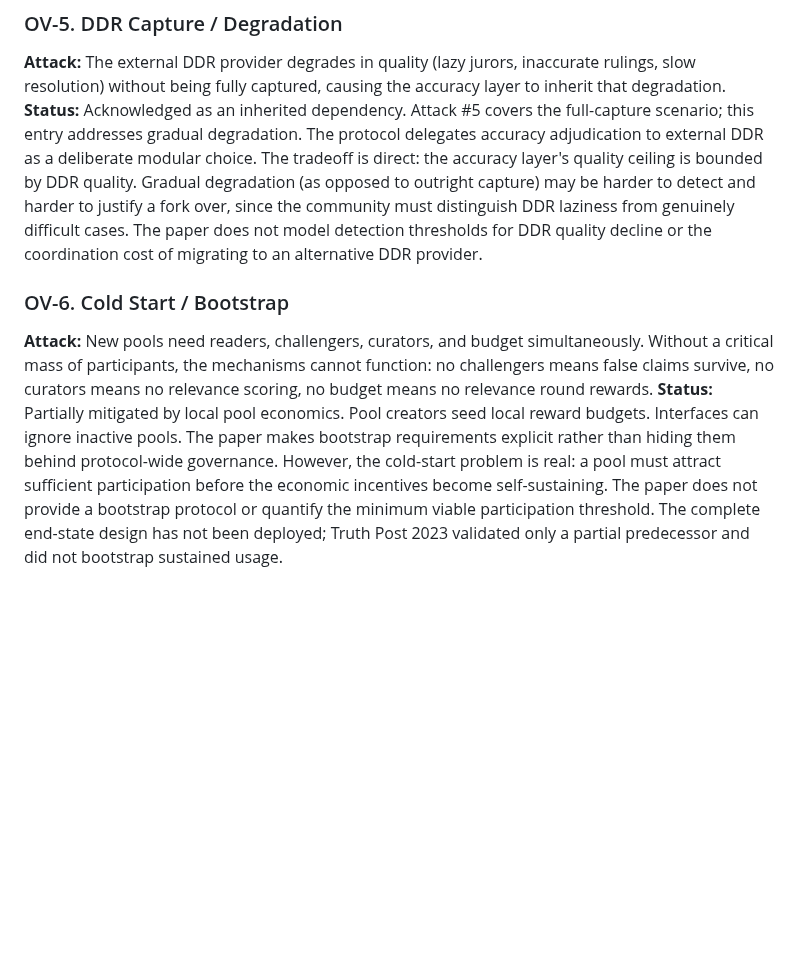
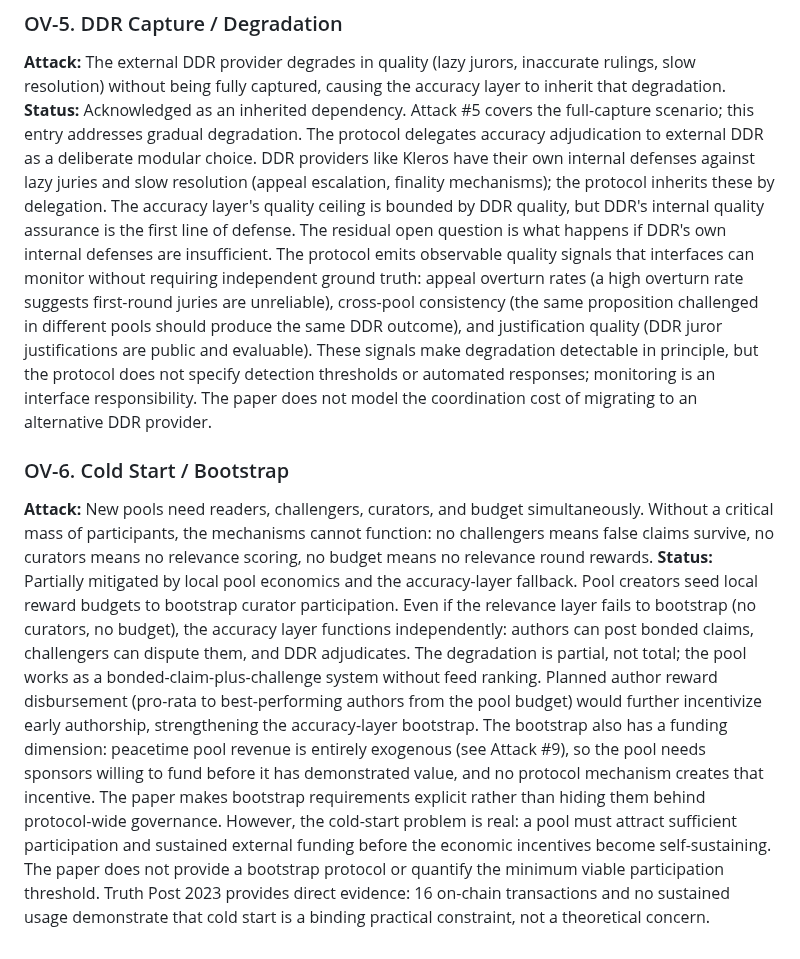
Before and after one commit to 0xferit/manuscript-decentralized-curation, a Markdown page: context/attack-and-defense-log.md, the part around the change. Drawn GitHub-style; blank space fills up the shorter version.

Commit message:
fix: deep-dive audit of OV-5 and OV-6
OV-5: acknowledge DDR internal defenses (Kleros appeal escalation,
finality); narrow residual to 'what if DDR internal defenses are
insufficient'; add observable quality signals (appeal overturn rate,
cross-pool consistency, justification quality) as interface-level
monitoring opportunities.

OV-6: add accuracy-layer fallback (works without curators or
budget); connect to Attack #9 sponsor-dependency; note planned
author reward disbursement for bootstrap; sharpen Truth Post 2023
evidence (16 transactions = binding practical constraint).

```diff
--- a/context/attack-and-defense-log.md
+++ b/context/attack-and-defense-log.md
@@ -119,9 +119,9 @@ _These attacks are partially mitigated but not fully resolved. Each entry notes
 ### OV-5. DDR Capture / Degradation
 
 **Attack:** The external DDR provider degrades in quality (lazy jurors, inaccurate rulings, slow resolution) without being fully captured, causing the accuracy layer to inherit that degradation.
-**Status:** Acknowledged as an inherited dependency. Attack #5 covers the full-capture scenario; this entry addresses gradual degradation. The protocol delegates accuracy adjudication to external DDR as a deliberate modular choice. The tradeoff is direct: the accuracy layer's quality ceiling is bounded by DDR quality. Gradual degradation (as opposed to outright capture) may be harder to detect and harder to justify a fork over, since the community must distinguish DDR laziness from genuinely difficult cases. The paper does not model detection thresholds for DDR quality decline or the coordination cost of migrating to an alternative DDR provider.
+**Status:** Acknowledged as an inherited dependency. Attack #5 covers the full-capture scenario; this entry addresses gradual degradation. The protocol delegates accuracy adjudication to external DDR as a deliberate modular choice. DDR providers like Kleros have their own internal defenses against lazy juries and slow resolution (appeal escalation, finality mechanisms); the protocol inherits these by delegation. The accuracy layer's quality ceiling is bounded by DDR quality, but DDR's internal quality assurance is the first line of defense. The residual open question is what happens if DDR's own internal defenses are insufficient. The protocol emits observable quality signals that interfaces can monitor without requiring independent ground truth: appeal overturn rates (a high overturn rate suggests first-round juries are unreliable), cross-pool consistency (the same proposition challenged in different pools should produce the same DDR outcome), and justification quality (DDR juror justifications are public and evaluable). These signals make degradation detectable in principle, but the protocol does not specify detection thresholds or automated responses; monitoring is an interface responsibility. The paper does not model the coordination cost of migrating to an alternative DDR provider.
 
 ### OV-6. Cold Start / Bootstrap
 
 **Attack:** New pools need readers, challengers, curators, and budget simultaneously. Without a critical mass of participants, the mechanisms cannot function: no challengers means false claims survive, no curators means no relevance scoring, no budget means no relevance round rewards.
-**Status:** Partially mitigated by local pool economics. Pool creators seed local reward budgets. Interfaces can ignore inactive pools. The paper makes bootstrap requirements explicit rather than hiding them behind protocol-wide governance. However, the cold-start problem is real: a pool must attract sufficient participation before the economic incentives become self-sustaining. The paper does not provide a bootstrap protocol or quantify the minimum viable participation threshold. The complete end-state design has not been deployed; Truth Post 2023 validated only a partial predecessor and did not bootstrap sustained usage.
+**Status:** Partially mitigated by local pool economics and the accuracy-layer fallback. Pool creators seed local reward budgets to bootstrap curator participation. Even if the relevance layer fails to bootstrap (no curators, no budget), the accuracy layer functions independently: authors can post bonded claims, challengers can dispute them, and DDR adjudicates. The degradation is partial, not total; the pool works as a bonded-claim-plus-challenge system without feed ranking. Planned author reward disbursement (pro-rata to best-performing authors from the pool budget) would further incentivize early authorship, strengthening the accuracy-layer bootstrap. The bootstrap also has a funding dimension: peacetime pool revenue is entirely exogenous (see Attack #9), so the pool needs sponsors willing to fund before it has demonstrated value, and no protocol mechanism creates that incentive. The paper makes bootstrap requirements explicit rather than hiding them behind protocol-wide governance. However, the cold-start problem is real: a pool must attract sufficient participation and sustained external funding before the economic incentives become self-sustaining. The paper does not provide a bootstrap protocol or quantify the minimum viable participation threshold. Truth Post 2023 provides direct evidence: 16 on-chain transactions and no sustained usage demonstrate that cold start is a binding practical constraint, not a theoretical concern.
```
